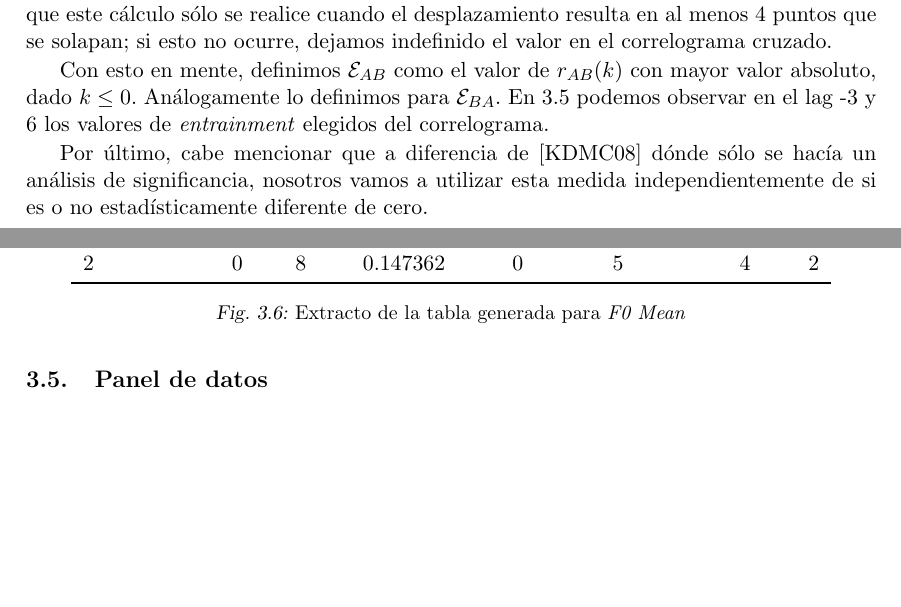
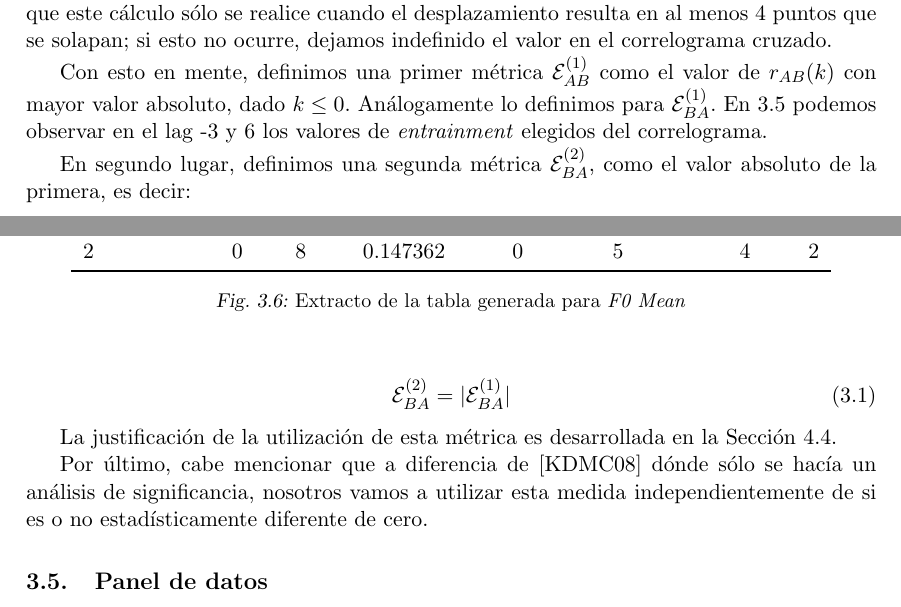
Before and after one commit to luquesky/tesis, a LaTeX thesis (latex/src/tesis.tex, which reads latex/src/entrainment.tex, latex/src/regresion_agrupada.tex): two parts of pages 21 and 22 of 50, joined at a grey line, cut so that both start at the same text, the shorter picture padded with empty space. The pictures show the PDF file latex/tesis.pdf that the author committed with the source.

Commit message:
Define two metrics

```diff
--- a/latex/src/entrainment.tex
+++ b/latex/src/entrainment.tex
@@ -10,6 +10,14 @@
 
 Considerando todo lo mencionado en la sección \ref{sec:analisis_bivariado}, procedimos a definir una medida de \entrainment basándonos en el cálculo de la correlación cruzada muestral. Recordemos que, bajo la definición dada en la ecuación \ref{cross_correlation_definition} de $r_{AB}(k)$, al tomar $k \geq 0$ medíamos cuánto influía $B$ sobre los futuros valores de $A$, y viceversa cuando $k \leq 0$. Se tomó la decisión de que este cálculo sólo se realice cuando el desplazamiento resulta en al menos 4 puntos que se solapan; si esto no ocurre, dejamos indefinido el valor en el correlograma cruzado.
 
-Con esto en mente, definimos $\fwentrainment{AB}$ como el valor de $r_{AB}(k)$ con mayor valor absoluto, dado $k \leq 0$. Análogamente lo definimos para $\fwentrainment{BA}$. En \ref{fig:time_plot_with_bivariate} podemos observar en el lag -3 y 6 los valores de \entrainment elegidos del correlograma.
+Con esto en mente, definimos una primer métrica $\fwentrainment{AB}^{(1)}$ como el valor de $r_{AB}(k)$ con mayor valor absoluto, dado $k \leq 0$. Análogamente lo definimos para $\fwentrainment{BA}^{(1)}$. En \ref{fig:time_plot_with_bivariate} podemos observar en el lag -3 y 6 los valores de \entrainment elegidos del correlograma.
+
+En segundo lugar, definimos una segunda métrica $\fwentrainment{BA}^{(2)}$, como el valor absoluto de la primera, es decir:
+
+\begin{equation}
+\fwentrainment{BA}^{(2)} = |\fwentrainment{BA}^{(1)}|
+\end{equation}
+
+La justificación de la utilización de esta métrica es desarrollada en la Sección \ref{sec:abs_entrainment}.
 
 Por último, cabe mencionar que a diferencia de \cite{KOU2008.2} dónde sólo se hacía un análisis de significancia, nosotros vamos a utilizar esta medida independientemente de si es o no estadísticamente diferente de cero.
--- a/latex/src/regresion_agrupada.tex
+++ b/latex/src/regresion_agrupada.tex
@@ -67,4 +67,5 @@ En base a lo arrojado por este análisis de regresión, intentamos introducir va
 \input{tables/pooled_entrainment}
 
 \section{Valor absoluto de \entrainment}
+\label{sec:abs_entrainment}
 
```
Also changed, not shown: latex/src/my_macros.tex (+1 -1 lines), latex/tesis.pdf, latex/src/regresion_agrupada.tex (8 more changed lines).
